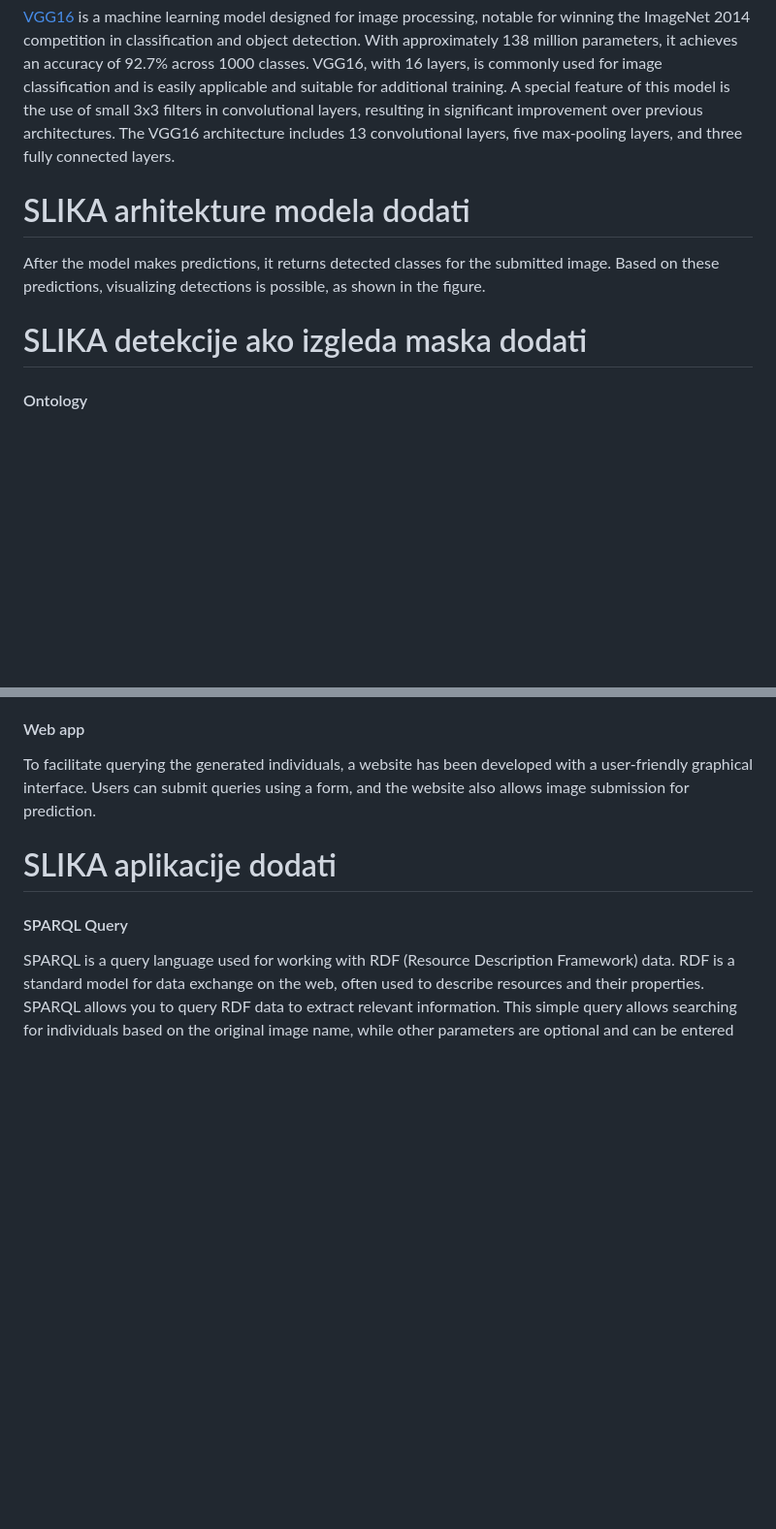
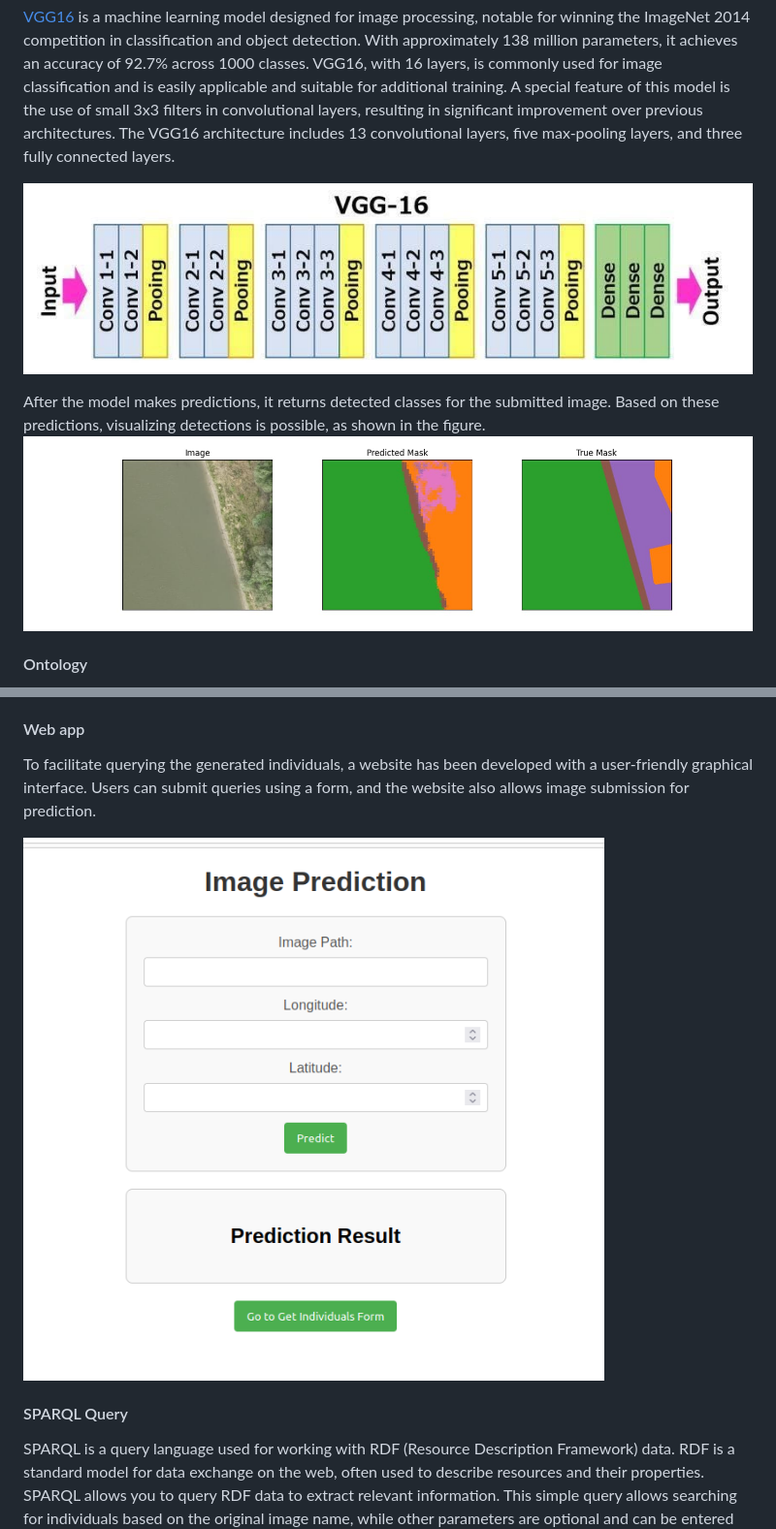
Before and after one commit to YoNoSoyMarinero/EnvoOntology, a Markdown page: readme/README_en.md, 2 parts joined by grey strips. Shown at 97% size. Drawn GitHub-style; blank space fills up the shorter version.

```diff
--- a/readme/README_en.md
+++ b/readme/README_en.md
@@ -16,11 +16,10 @@ To determine the presence of a plant community in a specific area, the VGG16 mac
 
 [VGG16](https://arxiv.org/pdf/1409.1556.pdf) is a machine learning model designed for image processing, notable for winning the ImageNet 2014 competition in classification and object detection. With approximately 138 million parameters, it achieves an accuracy of 92.7% across 1000 classes. VGG16, with 16 layers, is commonly used for image classification and is easily applicable and suitable for additional training. A special feature of this model is the use of small 3x3 filters in convolutional layers, resulting in significant improvement over previous architectures. The VGG16 architecture includes 13 convolutional layers, five max-pooling layers, and three fully connected layers.
 
-# SLIKA arhitekture modela dodati
+![alt text](https://github.com/YoNoSoyMarinero/EnvoOntology/blob/main/readme/0%206VP81rFoLWp10FcG.jpg?raw=true)
 
 After the model makes predictions, it returns detected classes for the submitted image. Based on these predictions, visualizing detections is possible, as shown in the figure.
-# SLIKA detekcije ako izgleda maska dodati
-
+![alt text](https://github.com/YoNoSoyMarinero/EnvoOntology/blob/main/readme/IMG-20231217-WA0001.jpg?raw=true)
 
 #### Ontology
 Based on the detection results, it is possible to determine the plant community represented in the image, the percentage of the plant community, and coordinates. Coordinates can be calculated based on the displacement during image cropping. Using this information and the image name, an ontology with individuals is generated. Owlready2 is used as a basis for classes, from which specific classes are taken to build the ontology. The following classes are used:
@@ -30,7 +29,8 @@ Based on the detection results, it is possible to determine the plant community
 #### Web app
 To facilitate querying the generated individuals, a website has been developed with a user-friendly graphical interface. Users can submit queries using a form, and the website also allows image submission for prediction.
 
-# SLIKA aplikacije dodati
+
+![alt text](https://github.com/YoNoSoyMarinero/EnvoOntology/blob/main/readme/Screenshot%20from%202024-01-19%2004-18-01.png?raw=true)
 
 #### SPARQL Query
 SPARQL is a query language used for working with RDF (Resource Description Framework) data. RDF is a standard model for data exchange on the web, often used to describe resources and their properties. SPARQL allows you to query RDF data to extract relevant information. This simple query allows searching for individuals based on the original image name, while other parameters are optional and can be entered by the user. In that case, the query returns all individuals related to the submitted image name. Additionally, it is possible to modify the class to which the plant community belongs, the coordinates of the search area, and the minimum and maximum percentage of representation of that plant species.
```
